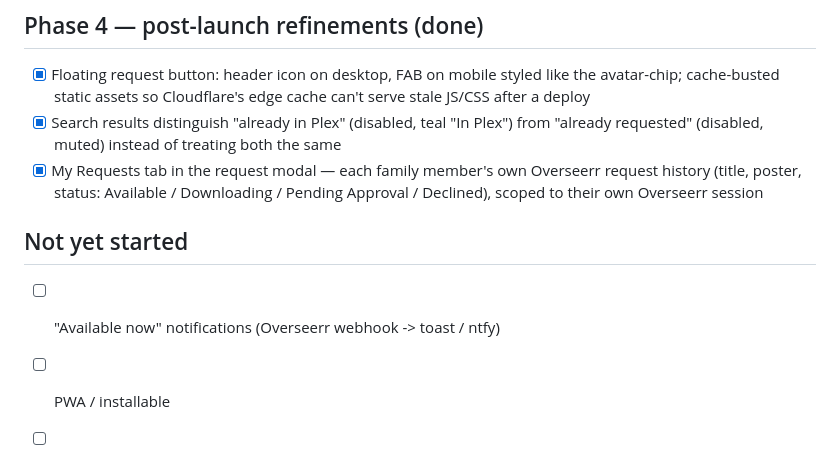
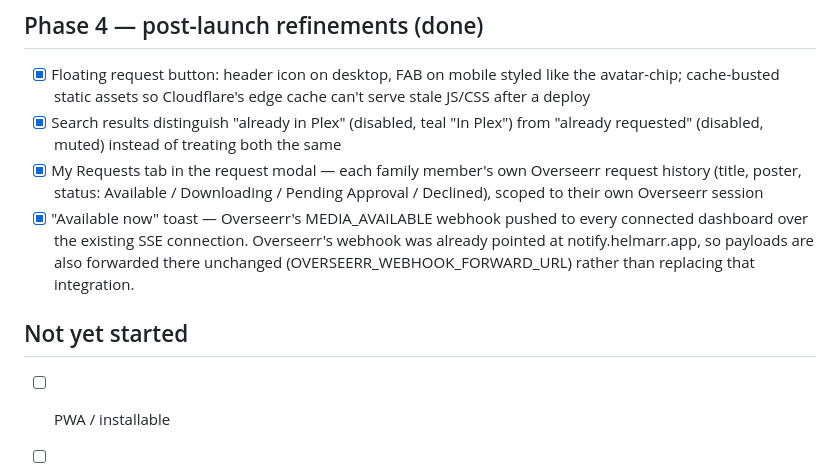
Before and after one commit to pixelwix/marquee, a Markdown page: TODO.md, the part around the change. Rendered like a GitHub page.

Commit message:
Update roadmap: Available now toast done

```diff
--- a/TODO.md
+++ b/TODO.md
@@ -56,9 +56,13 @@
       Overseerr request history (title, poster, status: Available /
       Downloading / Pending Approval / Declined), scoped to their own
       Overseerr session
+- [x] "Available now" toast — Overseerr's MEDIA_AVAILABLE webhook pushed to
+      every connected dashboard over the existing SSE connection. Overseerr's
+      webhook was already pointed at notify.helmarr.app, so payloads are
+      also forwarded there unchanged (OVERSEERR_WEBHOOK_FORWARD_URL) rather
+      than replacing that integration.
 
 ## Not yet started
-- [ ] "Available now" notifications (Overseerr webhook -> toast / ntfy)
 - [ ] PWA / installable
 - [ ] Trending/Discover panel
 - [ ] Disk space via Sonarr/Radarr diskspace API
```
